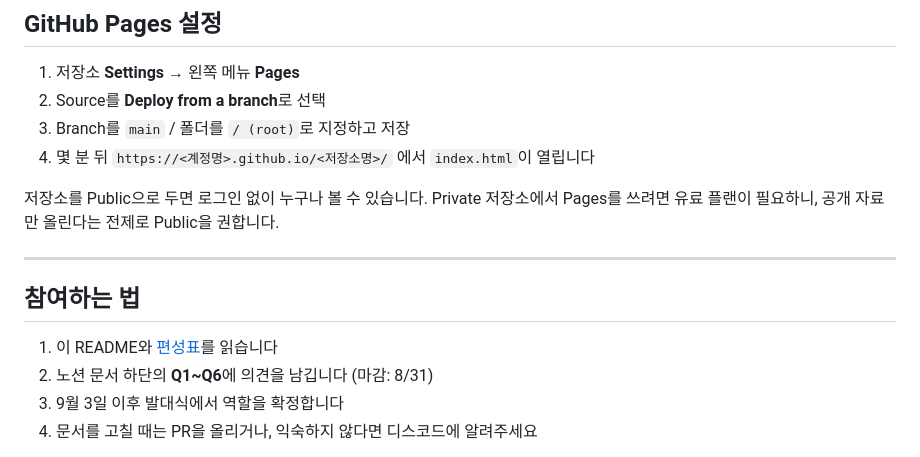
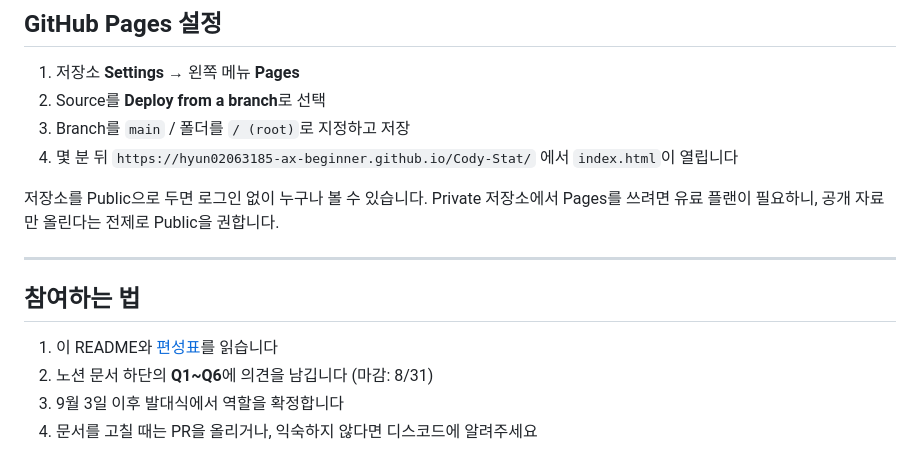
Before and after one commit to hyun02063185-AX-beginner/Cody-Stat, a Markdown page: README.md, the part around one of its changes. Drawn GitHub-style.

Commit message:
README 플레이스홀더 교체 — 계정명·저장소명을 실제 값으로
Co-Authored-By: Claude Sonnet 5 <noreply@anthropic.com>

```diff
--- a/README.md
+++ b/README.md
@@ -200,7 +200,7 @@
 1. 저장소 **Settings** → 왼쪽 메뉴 **Pages**
 2. Source를 **Deploy from a branch**로 선택
 3. Branch를 `main` / 폴더를 `/ (root)`로 지정하고 저장
-4. 몇 분 뒤 `https://<계정명>.github.io/<저장소명>/` 에서 `index.html`이 열립니다
+4. 몇 분 뒤 `https://hyun02063185-ax-beginner.github.io/Cody-Stat/` 에서 `index.html`이 열립니다
 
 저장소를 Public으로 두면 로그인 없이 누구나 볼 수 있습니다. Private 저장소에서 Pages를 쓰려면 유료 플랜이 필요하니, 공개 자료만 올린다는 전제로 Public을 권합니다.
 
```
Also changed, not shown: other parts of README.md (+2 -2 lines).
